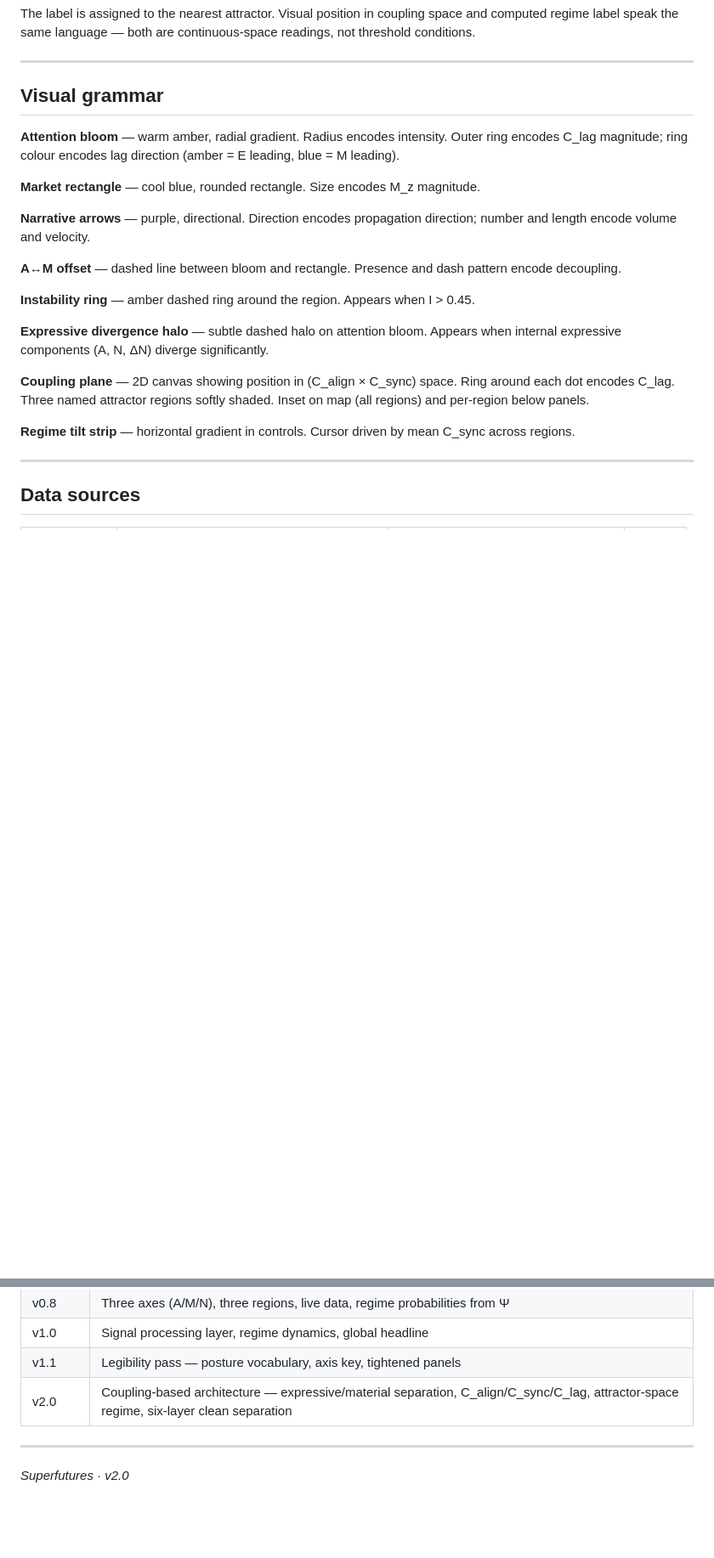
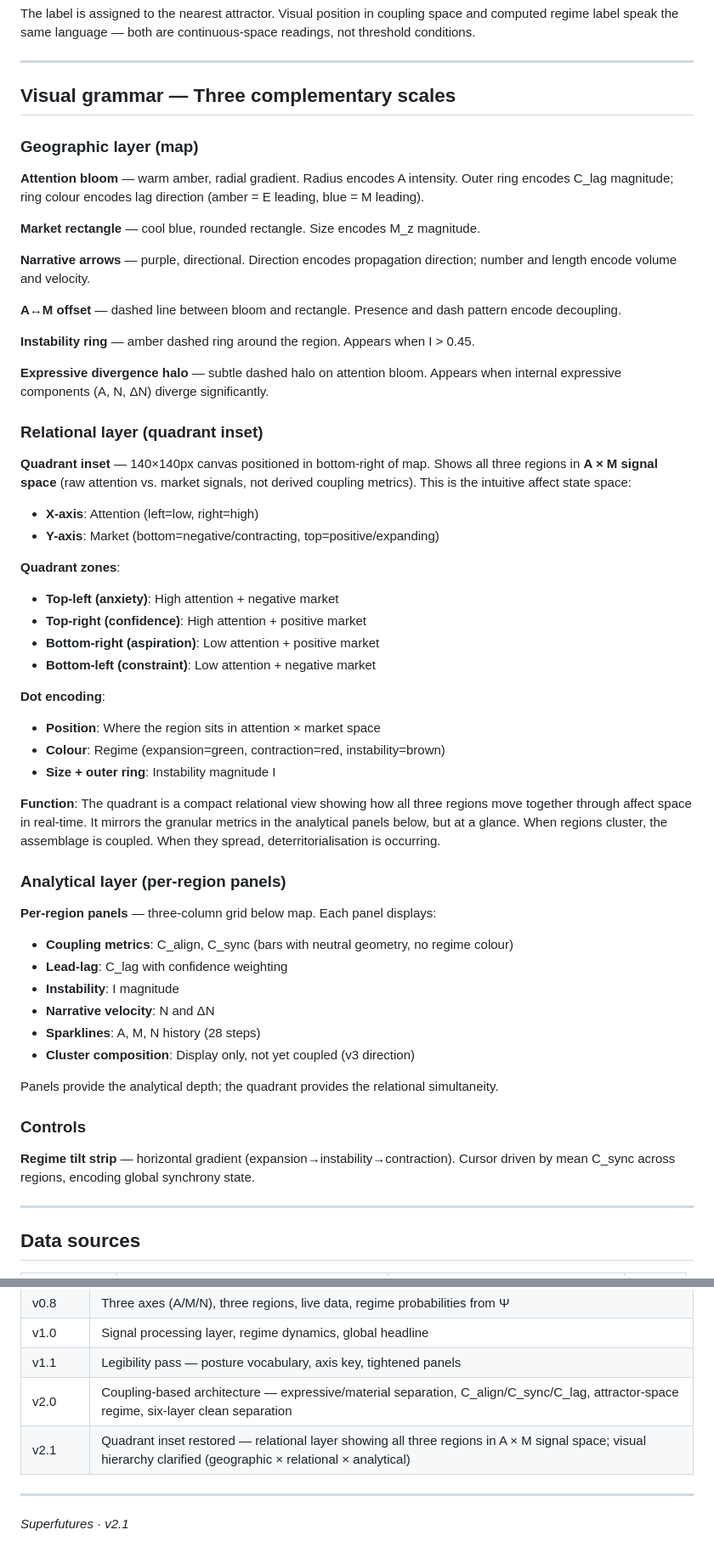
Before and after one commit to Super-futures/animal-spirits, a Markdown page: README.md, 2 parts joined by grey strips. Shown at 85% size. Drawn GitHub-style; blank space fills up the shorter version.

```diff
--- a/README.md
+++ b/README.md
@@ -131,9 +131,11 @@ The label is assigned to the nearest attractor. Visual position in coupling spac
 
 ---
 
-## Visual grammar
+## Visual grammar — Three complementary scales
 
-**Attention bloom** — warm amber, radial gradient. Radius encodes intensity. Outer ring encodes C_lag magnitude; ring colour encodes lag direction (amber = E leading, blue = M leading).
+### Geographic layer (map)
+
+**Attention bloom** — warm amber, radial gradient. Radius encodes A intensity. Outer ring encodes C_lag magnitude; ring colour encodes lag direction (amber = E leading, blue = M leading).
 
 **Market rectangle** — cool blue, rounded rectangle. Size encodes M_z magnitude.
 
@@ -145,9 +147,41 @@ The label is assigned to the nearest attractor. Visual position in coupling spac
 
 **Expressive divergence halo** — subtle dashed halo on attention bloom. Appears when internal expressive components (A, N, ΔN) diverge significantly.
 
-**Coupling plane** — 2D canvas showing position in (C_align × C_sync) space. Ring around each dot encodes C_lag. Three named attractor regions softly shaded. Inset on map (all regions) and per-region below panels.
+### Relational layer (quadrant inset)
 
-**Regime tilt strip** — horizontal gradient in controls. Cursor driven by mean C_sync across regions.
+**Quadrant inset** — 140×140px canvas positioned in bottom-right of map. Shows all three regions in **A × M signal space** (raw attention vs. market signals, not derived coupling metrics). This is the intuitive affect state space:
+
+- **X-axis**: Attention (left=low, right=high)
+- **Y-axis**: Market (bottom=negative/contracting, top=positive/expanding)
+
+**Quadrant zones**:
+- **Top-left (anxiety)**: High attention + negative market
+- **Top-right (confidence)**: High attention + positive market
+- **Bottom-right (aspiration)**: Low attention + positive market
+- **Bottom-left (constraint)**: Low attention + negative market
+
+**Dot encoding**:
+- **Position**: Where the region sits in attention × market space
+- **Colour**: Regime (expansion=green, contraction=red, instability=brown)
+- **Size + outer ring**: Instability magnitude I
+
+**Function**: The quadrant is a compact relational view showing how all three regions move together through affect space in real-time. It mirrors the granular metrics in the analytical panels below, but at a glance. When regions cluster, the assemblage is coupled. When they spread, deterritorialisation is occurring.
+
+### Analytical layer (per-region panels)
+
+**Per-region panels** — three-column grid below map. Each panel displays:
+- **Coupling metrics**: C_align, C_sync (bars with neutral geometry, no regime colour)
+- **Lead-lag**: C_lag with confidence weighting
+- **Instability**: I magnitude
+- **Narrative velocity**: N and ΔN
+- **Sparklines**: A, M, N history (28 steps)
+- **Cluster composition**: Display only, not yet coupled (v3 direction)
+
+Panels provide the analytical depth; the quadrant provides the relational simultaneity.
+
+### Controls
+
+**Regime tilt strip** — horizontal gradient (expansion→instability→contraction). Cursor driven by mean C_sync across regions, encoding global synchrony state.
 
 ---
 
@@ -198,7 +232,8 @@ Live status indicated by A● M● N● badge in the header. When a source is un
 | v1.0 | Signal processing layer, regime dynamics, global headline |
 | v1.1 | Legibility pass — posture vocabulary, axis key, tightened panels |
 | v2.0 | Coupling-based architecture — expressive/material separation, C_align/C_sync/C_lag, attractor-space regime, six-layer clean separation |
+| v2.1 | Quadrant inset restored — relational layer showing all three regions in A × M signal space; visual hierarchy clarified (geographic × relational × analytical) |
 
 ---
 
-*Superfutures · v2.0*
+*Superfutures · v2.1*
```
Also changed, not shown: other parts of README.md (+6 -6 lines).
